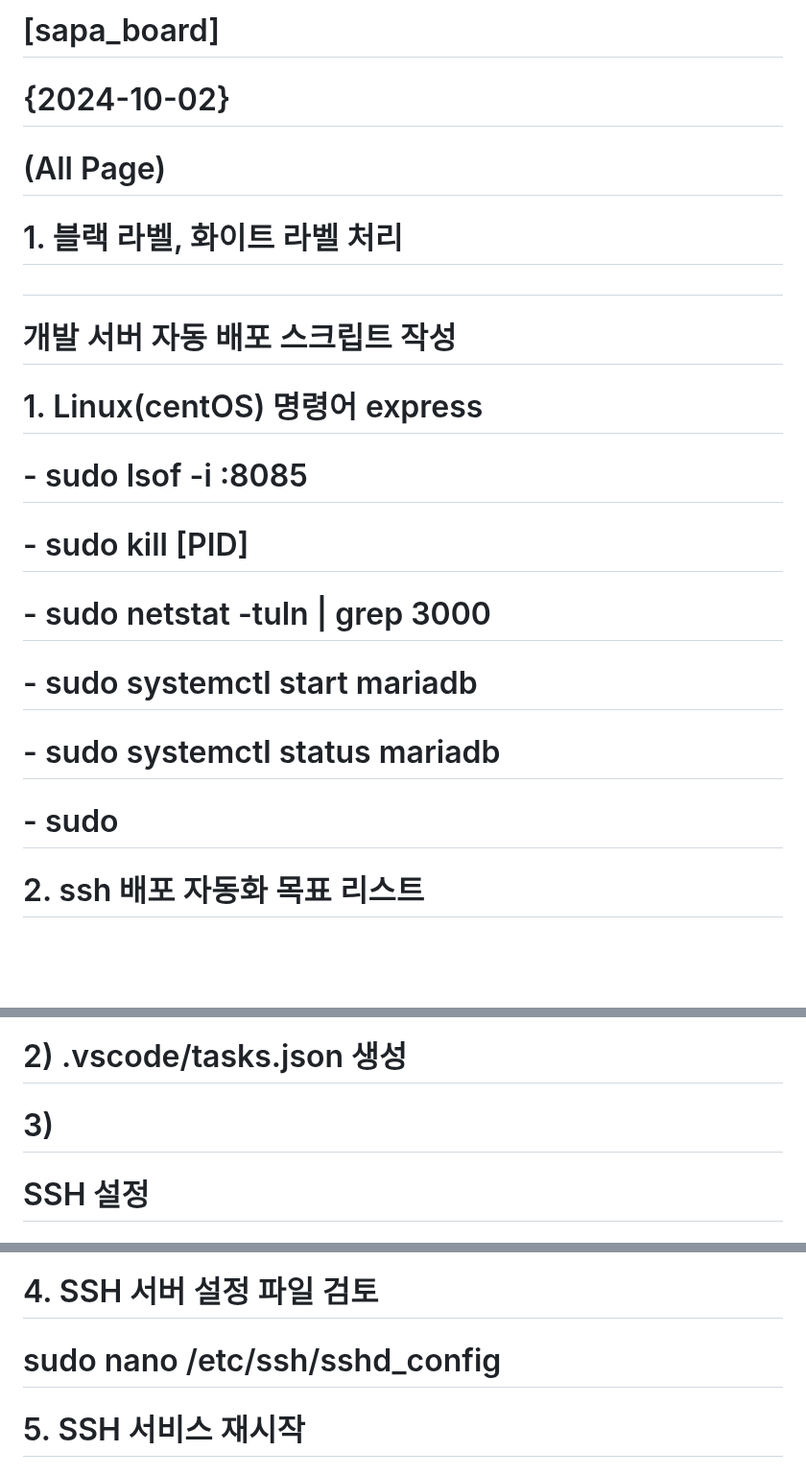
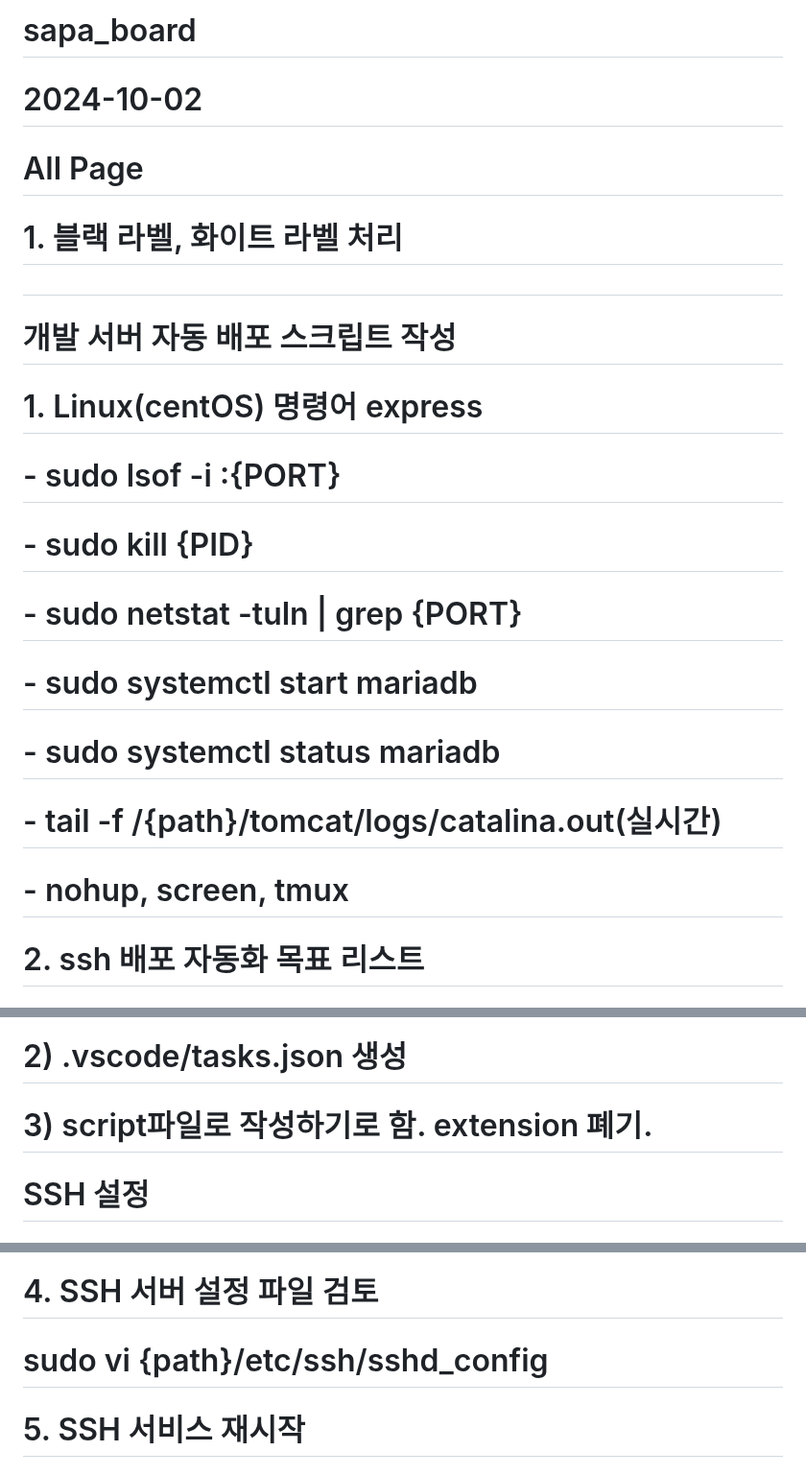
Before and after one commit to MYOUNGJOO-KIM/sapa_board, a Markdown page: README.md, 3 parts joined by grey strips. Shown at 96% size. Drawn GitHub-style; blank space fills up the shorter version.

```diff
--- a/README.md
+++ b/README.md
@@ -1,17 +1,18 @@
-# [sapa_board]
+# sapa_board
 
-# {2024-10-02}
-# (All Page)
+# 2024-10-02
+# All Page
 #      1. 블랙 라벨, 화이트 라벨 처리
 #
 # 개발 서버 자동 배포 스크립트 작성
 #      1. Linux(centOS) 명령어 express
-#          - sudo lsof -i :8085
-#          - sudo kill [PID]
-#          - sudo netstat -tuln | grep 3000
+#          - sudo lsof -i :{PORT}
+#          - sudo kill {PID}
+#          - sudo netstat -tuln | grep {PORT}
 #          - sudo systemctl start mariadb
 #          - sudo systemctl status mariadb
-#          - sudo
+#          - tail -f /{path}/tomcat/logs/catalina.out(실시간)
+#          - nohup, screen, tmux
 #      2. ssh 배포 자동화 목표 리스트
 #          - FE) 루트폴더의 frontend 에서 react build 있으면 삭제
 #          - 루트폴더의 frontend 에서 react build
@@ -59,7 +63,7 @@
 #    2. vscode
 #       1) .vscode/settings.json에 "terminal.integrated.defaultProfile.windows": "WSL" 추가
 #       2) .vscode/tasks.json 생성
-#       3)
+#       3) script파일로 작성하기로 함. extension 폐기.
 
 # SSH 설정
 #    1. SSH 설치 확인
@@ -71,7 +75,7 @@
 #       sudo firewall-cmd --permanent --add-service=ssh  # CentOS/RHEL
 #       sudo firewall-cmd --reload  # 방화벽 재시작
 #    4. SSH 서버 설정 파일 검토
-#       sudo nano /etc/ssh/sshd_config
+#       sudo vi {path}/etc/ssh/sshd_config
 #    5. SSH 서비스 재시작
 #       sudo systemctl restart sshd  # CentOS/RHEL
 #    6. 연결 테스트
```
Also changed, not shown: other parts of README.md (+11 -8 lines).
